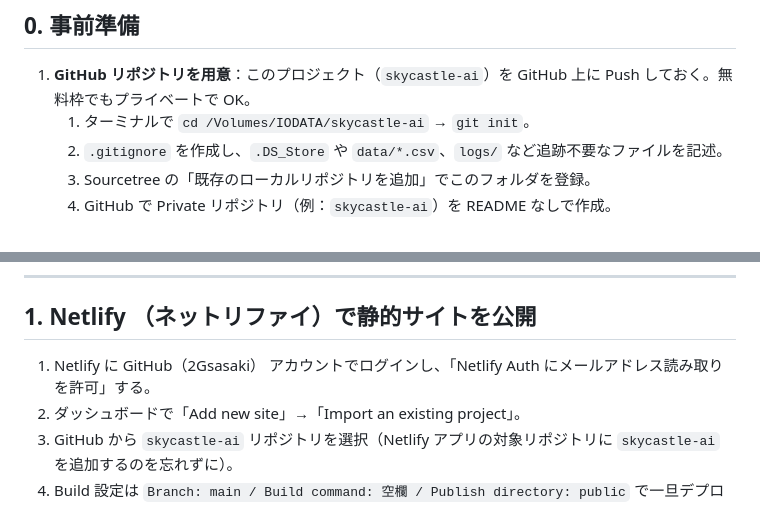
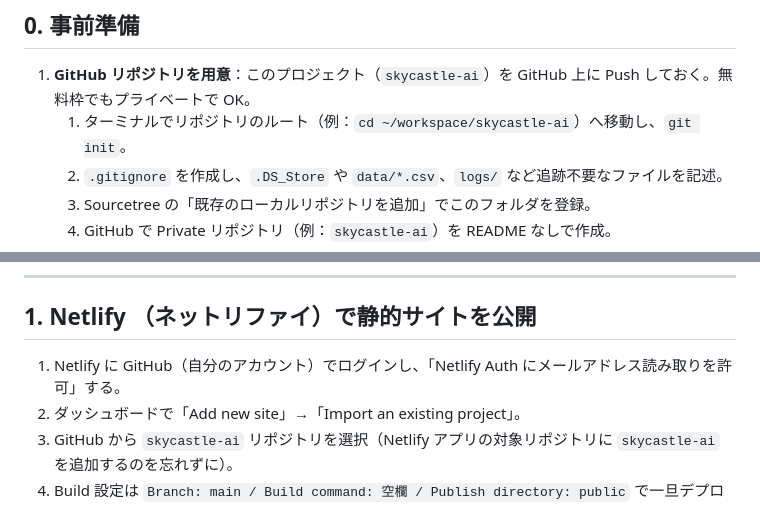
Before and after one commit to 2Gsasaki/skycastle-ai, a Markdown page: docs/05_Deployment_Actions_Netlify.md, 2 parts joined by grey strips. Drawn GitHub-style.

Commit message:
ドキュメントファイル更新

```diff
--- a/docs/05_Deployment_Actions_Netlify.md
+++ b/docs/05_Deployment_Actions_Netlify.md
@@ -11,7 +11,7 @@ IT リテラシーに自信がなくても順番に進められるよう、や
 ## 0. 事前準備
 
 1. **GitHub リポジトリを用意**：このプロジェクト（`skycastle-ai`）を GitHub 上に Push しておく。無料枠でもプライベートで OK。
-   1. ターミナルで `cd /Volumes/IODATA/skycastle-ai` → `git init`。
+   1. ターミナルでリポジトリのルート（例：`cd ~/workspace/skycastle-ai`）へ移動し、`git init`。
    2. `.gitignore` を作成し、`.DS_Store` や `data/*.csv`、`logs/` など追跡不要なファイルを記述。
    3. Sourcetree の「既存のローカルリポジトリを追加」でこのフォルダを登録。
    4. GitHub で Private リポジトリ（例：`skycastle-ai`）を README なしで作成。
@@ -24,7 +24,7 @@ IT リテラシーに自信がなくても順番に進められるよう、や
 
 ## 1. Netlify （ネットリファイ）で静的サイトを公開
 
-1. Netlify に GitHub（2Gsasaki） アカウントでログインし、「Netlify Auth にメールアドレス読み取りを許可」する。
+1. Netlify に GitHub（自分のアカウント）でログインし、「Netlify Auth にメールアドレス読み取りを許可」する。
 2. ダッシュボードで「Add new site」→「Import an existing project」。
 3. GitHub から `skycastle-ai` リポジトリを選択（Netlify アプリの対象リポジトリに `skycastle-ai` を追加するのを忘れずに）。
 4. Build 設定は `Branch: main / Build command: 空欄 / Publish directory: public` で一旦デプロイ。
```
